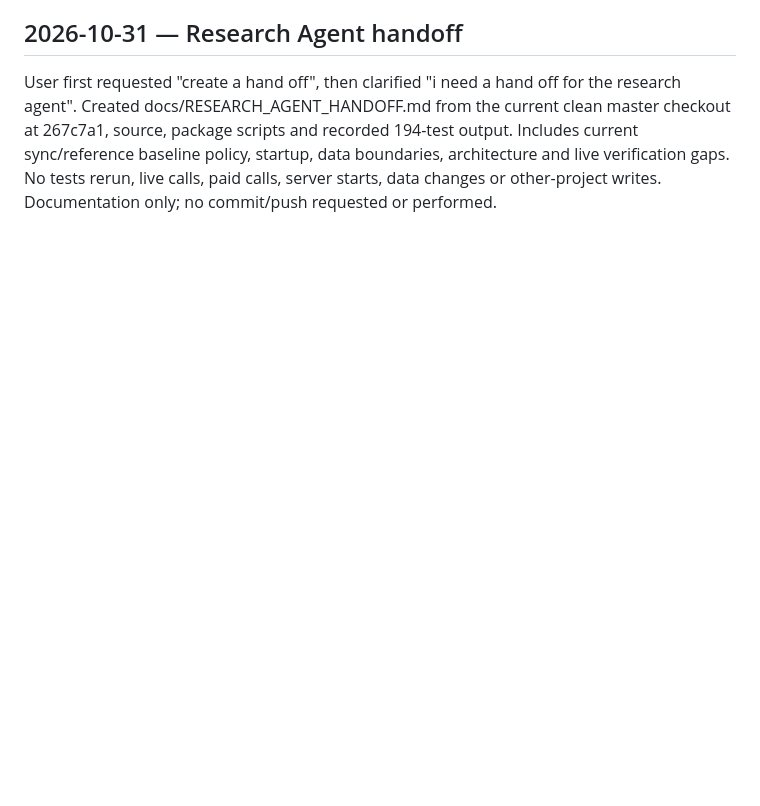
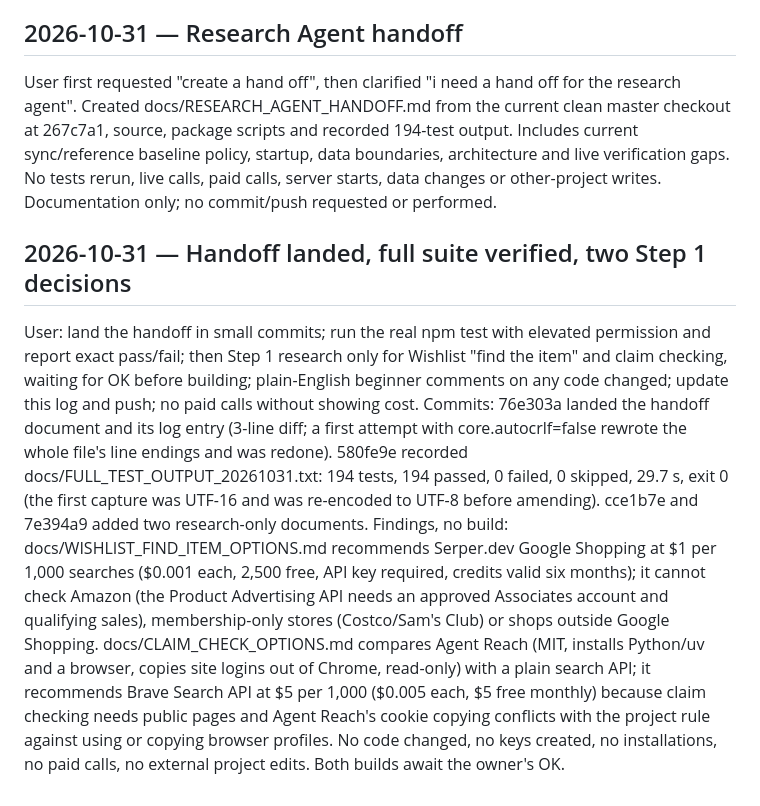
Before and after one commit to barrin5514-ship-it/Research-Tool, a Markdown page: docs/PROMPT_LOG.md, the part around the change. Rendered like a GitHub page; blank space fills up the shorter version.

Commit message:
Log handoff landing, test run and two Step 1 decisions

```diff
--- a/docs/PROMPT_LOG.md
+++ b/docs/PROMPT_LOG.md
@@ -1442,3 +1442,9 @@ Implemented a one-shot sync without enabling scheduled checks. Shared collector,
 
 ## 2026-10-31 — Research Agent handoff
 User first requested "create a hand off", then clarified "i need a hand off for the research agent". Created docs/RESEARCH_AGENT_HANDOFF.md from the current clean master checkout at 267c7a1, source, package scripts and recorded 194-test output. Includes current sync/reference baseline policy, startup, data boundaries, architecture and live verification gaps. No tests rerun, live calls, paid calls, server starts, data changes or other-project writes. Documentation only; no commit/push requested or performed.
+
+## 2026-10-31 — Handoff landed, full suite verified, two Step 1 decisions
+User: land the handoff in small commits; run the real npm test with elevated permission and report exact pass/fail; then Step 1 research only for Wishlist "find the item" and claim checking, waiting for OK before building; plain-English beginner comments on any code changed; update this log and push; no paid calls without showing cost.
+Commits: 76e303a landed the handoff document and its log entry (3-line diff; a first attempt with core.autocrlf=false rewrote the whole file's line endings and was redone). 580fe9e recorded docs/FULL_TEST_OUTPUT_20261031.txt: 194 tests, 194 passed, 0 failed, 0 skipped, 29.7 s, exit 0 (the first capture was UTF-16 and was re-encoded to UTF-8 before amending). cce1b7e and 7e394a9 added two research-only documents.
+Findings, no build: docs/WISHLIST_FIND_ITEM_OPTIONS.md recommends Serper.dev Google Shopping at $1 per 1,000 searches ($0.001 each, 2,500 free, API key required, credits valid six months); it cannot check Amazon (the Product Advertising API needs an approved Associates account and qualifying sales), membership-only stores (Costco/Sam's Club) or shops outside Google Shopping. docs/CLAIM_CHECK_OPTIONS.md compares Agent Reach (MIT, installs Python/uv and a browser, copies site logins out of Chrome, read-only) with a plain search API; it recommends Brave Search API at $5 per 1,000 ($0.005 each, $5 free monthly) because claim checking needs public pages and Agent Reach's cookie copying conflicts with the project rule against using or copying browser profiles.
+No code changed, no keys created, no installations, no paid calls, no external project edits. Both builds await the owner's OK.
```
